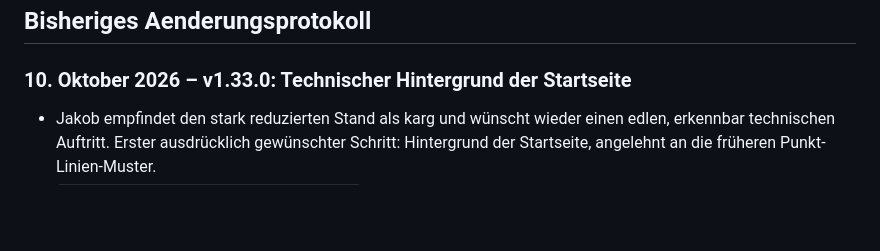
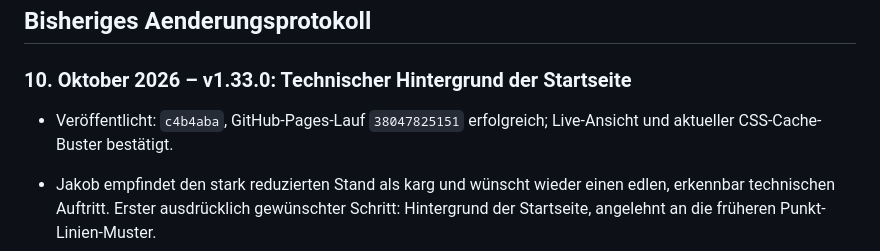
Before and after one commit to JakobSawazki/sawazki-electronics, a Markdown page: docs/documentation.md, the part around the change. Drawn GitHub-style; blank space fills up the shorter version.

Commit message:
Dokumentiere veröffentlichten technischen Startseitenhintergrund

```diff
--- a/docs/documentation.md
+++ b/docs/documentation.md
@@ -237,6 +237,8 @@ Nach dem Veröffentlichen:
 ## Bisheriges Aenderungsprotokoll
 
 ### 10. Oktober 2026 – v1.33.0: Technischer Hintergrund der Startseite
+
+- Veröffentlicht: `c4b4aba`, GitHub-Pages-Lauf `38047825151` erfolgreich; Live-Ansicht und aktueller CSS-Cache-Buster bestätigt.
 
 - Jakob empfindet den stark reduzierten Stand als karg und wünscht wieder einen edlen, erkennbar technischen Auftritt. Erster ausdrücklich gewünschter Schritt: Hintergrund der Startseite, angelehnt an die früheren Punkt-Linien-Muster.
 - `assets/images/home-circuit-pattern.svg`: eigenes leichtes Vektormuster aus Raster, Knotenpunkten und abgewinkelten Leiterbahn-Verbindungen. Keine externen Ressourcen, keine Animation oder JavaScript nötig.
```
Also changed, not shown: docs/tasks.md (+1 -1 lines).
